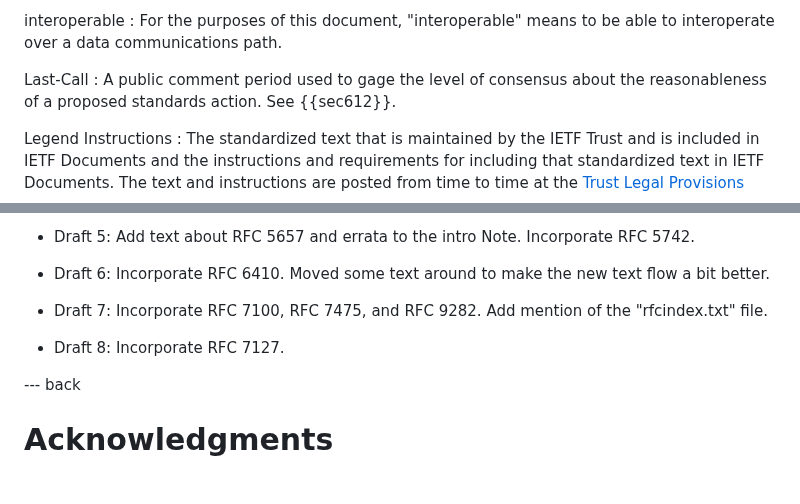
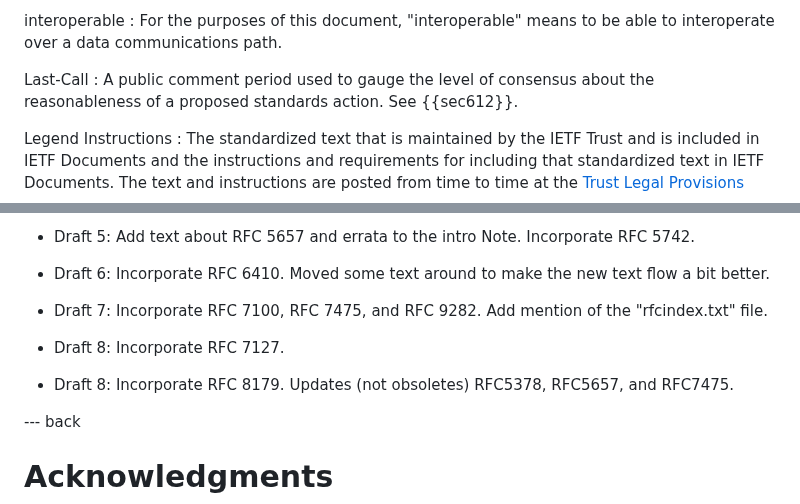
Before and after one commit to richsalz/draft-rsalz-2026bis, a Markdown page: draft-rsalz-2026bis.md, 2 parts joined by grey strips. GitHub-like rendering; blank space fills up the shorter version.

```diff
--- a/draft-rsalz-2026bis.md
+++ b/draft-rsalz-2026bis.md
@@ -215,7 +217,7 @@ interoperable
 means to be able to interoperate over a data communications path.
 
 Last-Call
-: A public comment period used to gage the level of
+: A public comment period used to gauge the level of
 consensus about the reasonableness of a proposed standards action.
 See {{sec612}}.
 
@@ -1704,6 +1709,9 @@ the "rfcindex.txt" file.
 
 - Draft 8: Incorporate RFC 7127.
 
+- Draft 8: Incorporate RFC 8179.
+Updates (not obsoletes) RFC5378, RFC5657, and RFC7475.
+
 --- back
 
 # Acknowledgments
```
Also changed, not shown: other parts of draft-rsalz-2026bis.md (+8 -3 lines).
